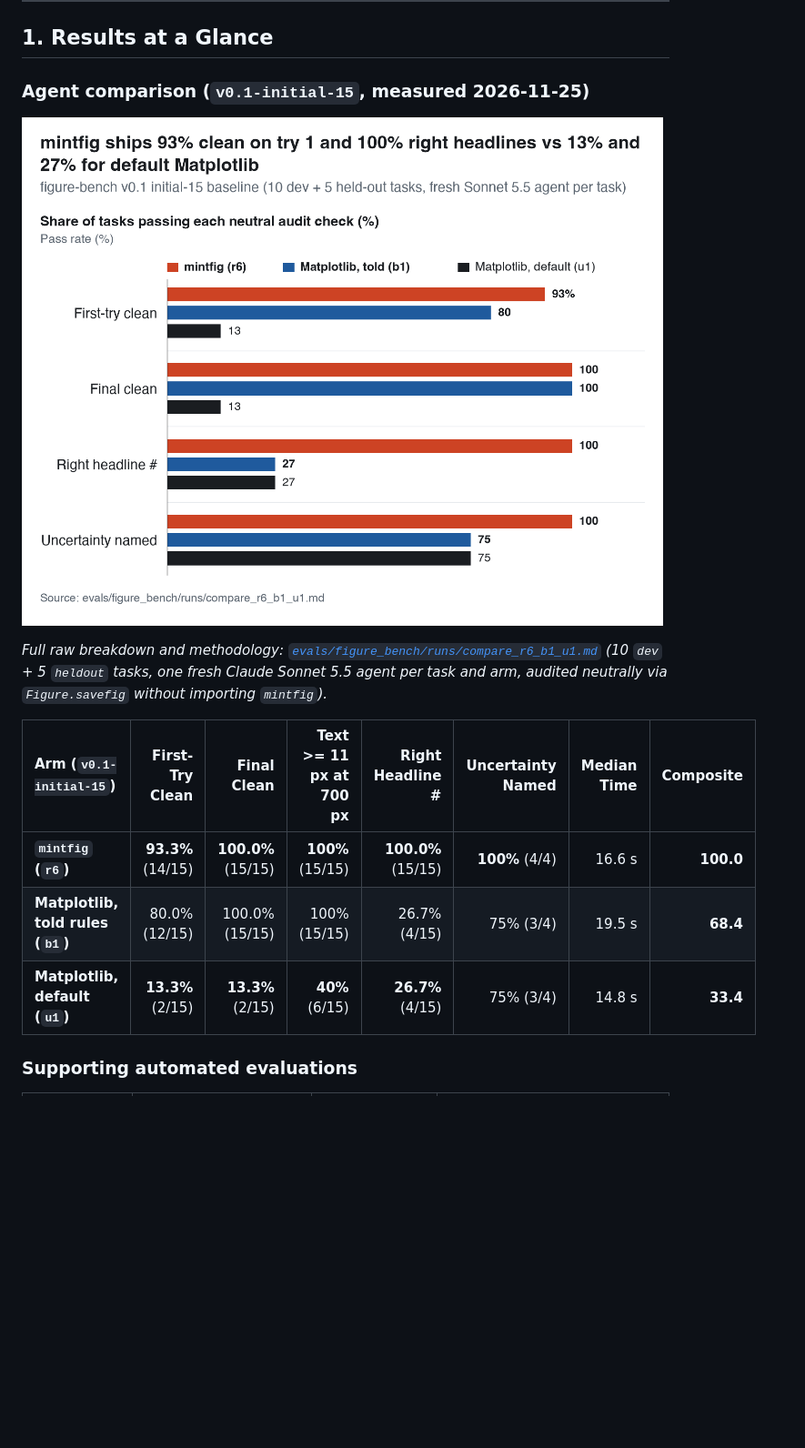
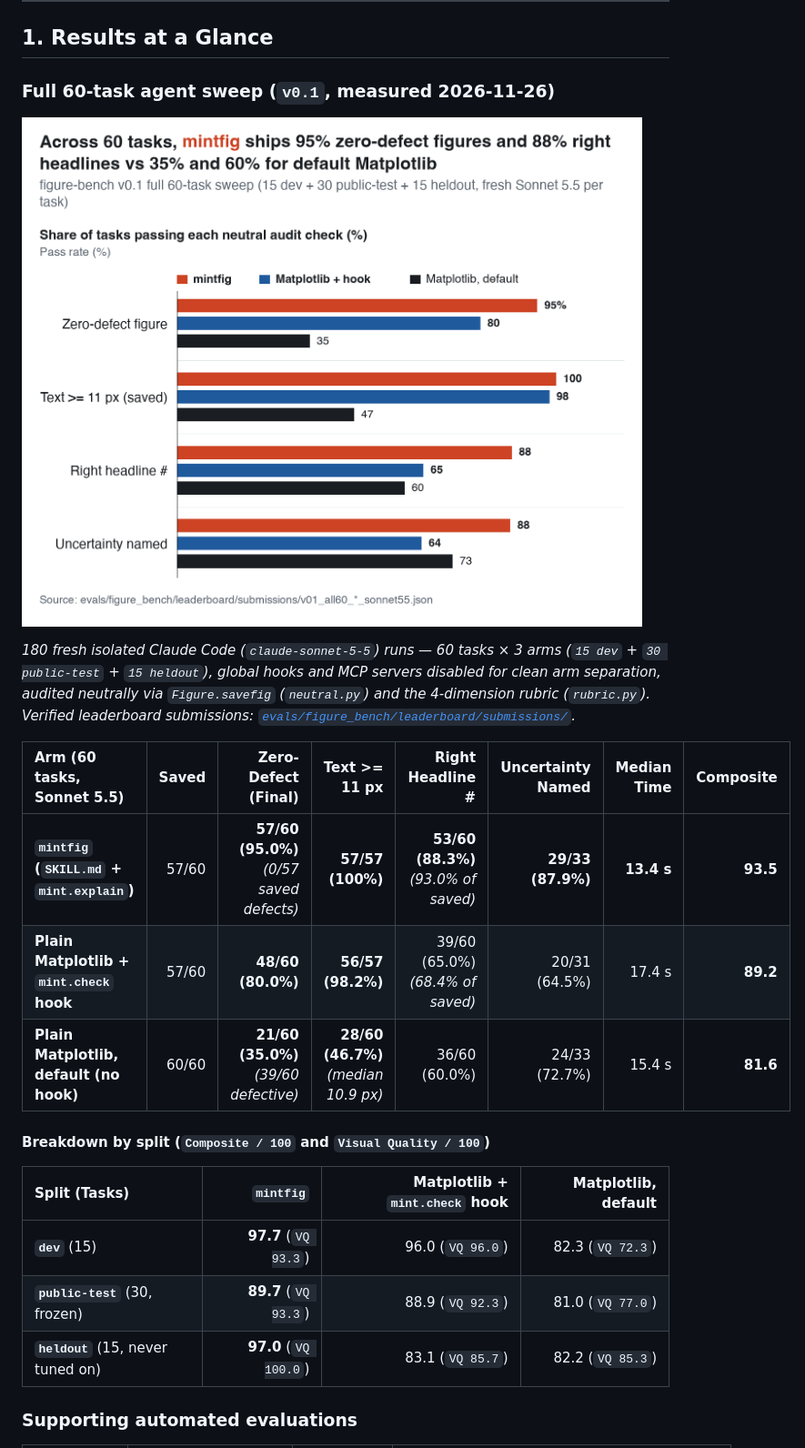
Before and after one commit to blaiszik/figmint, a Markdown page: docs/figure-bench.md, the part around one of its changes. Shown at 91% size. Rendered like a GitHub page; pictures changed too: docs/assets/figure_bench/arms_overview.png; blank space fills up the shorter version.

```diff
--- a/docs/figure-bench.md
+++ b/docs/figure-bench.md
@@ -13,5 +13,5 @@
 
 ## 1. Results at a Glance
 
-### Agent comparison (`v0.1-initial-15`, measured 2026-11-25)
+### Full 60-task agent sweep (`v0.1`, measured 2026-11-26)
 
@@ -19,11 +19,19 @@
 
-*Full raw breakdown and methodology: [`evals/figure_bench/runs/compare_r6_b1_u1.md`](../evals/figure_bench/runs/compare_r6_b1_u1.md) (10 `dev` + 5 `heldout` tasks, one fresh Claude Sonnet 5.5 agent per task and arm, audited neutrally via `Figure.savefig` without importing `mintfig`).*
+*180 fresh isolated Claude Code (`claude-sonnet-5-5`) runs — 60 tasks × 3 arms (`15 dev` + `30 public-test` + `15 heldout`), global hooks and MCP servers disabled for clean arm separation, audited neutrally via `Figure.savefig` (`neutral.py`) and the 4-dimension rubric (`rubric.py`). Verified leaderboard submissions: [`evals/figure_bench/leaderboard/submissions/`](../evals/figure_bench/leaderboard/submissions/).*
 
-| Arm (`v0.1-initial-15`) | First-Try Clean | Final Clean | Text >= 11 px at 700 px | Right Headline # | Uncertainty Named | Median Time | Composite |
+| Arm (60 tasks, Sonnet 5.5) | Saved | Zero-Defect (Final) | Text >= 11 px | Right Headline # | Uncertainty Named | Median Time | Composite |
 | :--- | ---: | ---: | ---: | ---: | ---: | ---: | ---: |
-| **`mintfig` (`r6`)** | **93.3%** (14/15) | **100.0%** (15/15) | **100%** (15/15) | **100.0%** (15/15) | **100%** (4/4) | 16.6 s | **100.0** |
-| **Matplotlib, told rules (`b1`)** | 80.0% (12/15) | 100.0% (15/15) | 100% (15/15) | 26.7% (4/15) | 75% (3/4) | 19.5 s | **68.4** |
-| **Matplotlib, default (`u1`)** | **13.3%** (2/15) | **13.3%** (2/15) | **40%** (6/15) | **26.7%** (4/15) | 75% (3/4) | 14.8 s | **33.4** |
+| **`mintfig` (`SKILL.md` + `mint.explain`)** | 57/60 | **57/60 (95.0%)** *(0/57 saved defects)* | **57/57 (100%)** | **53/60 (88.3%)** *(93.0% of saved)* | **29/33 (87.9%)** | **13.4 s** | **93.5** |
+| **Plain Matplotlib + `mint.check` hook** | 57/60 | **48/60 (80.0%)** | **56/57 (98.2%)** | 39/60 (65.0%) *(68.4% of saved)* | 20/31 (64.5%) | 17.4 s | **89.2** |
+| **Plain Matplotlib, default (no hook)** | 60/60 | **21/60 (35.0%)** *(39/60 defective)* | **28/60 (46.7%)** *(median 10.9 px)* | 36/60 (60.0%) | 24/33 (72.7%) | 15.4 s | **81.6** |
+
+#### Breakdown by split (`Composite / 100` and `Visual Quality / 100`)
+
+| Split (Tasks) | `mintfig` | Matplotlib + `mint.check` hook | Matplotlib, default |
+| :--- | ---: | ---: | ---: |
+| **`dev`** (15) | **97.7** (`VQ 93.3`) | 96.0 (`VQ 96.0`) | 82.3 (`VQ 72.3`) |
+| **`public-test`** (30, frozen) | **89.7** (`VQ 93.3`) | 88.9 (`VQ 92.3`) | 81.0 (`VQ 77.0`) |
+| **`heldout`** (15, never tuned on) | **97.0** (`VQ 100.0`) | 83.1 (`VQ 85.7`) | 82.2 (`VQ 85.3`) |
 
 ### Supporting automated evaluations
 
```
Also changed, not shown: other parts of docs/figure-bench.md (+8 -6 lines), README.md (+2 -2 lines), evals/figure_bench/README.md (+27 -6 lines), 16 other files.
